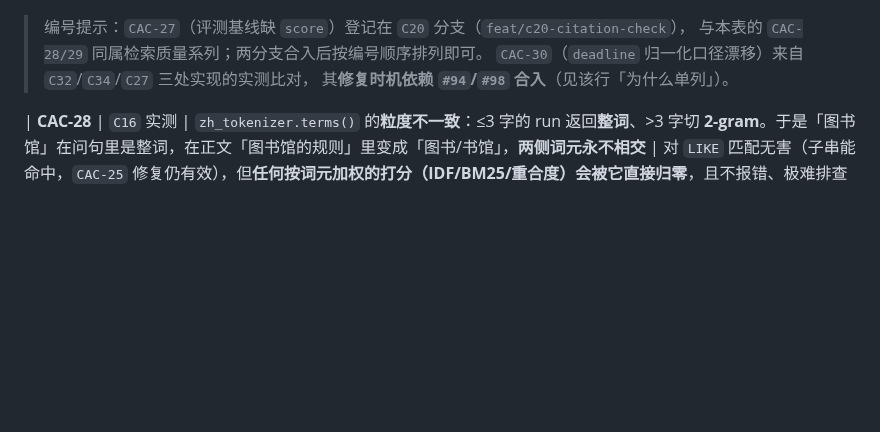
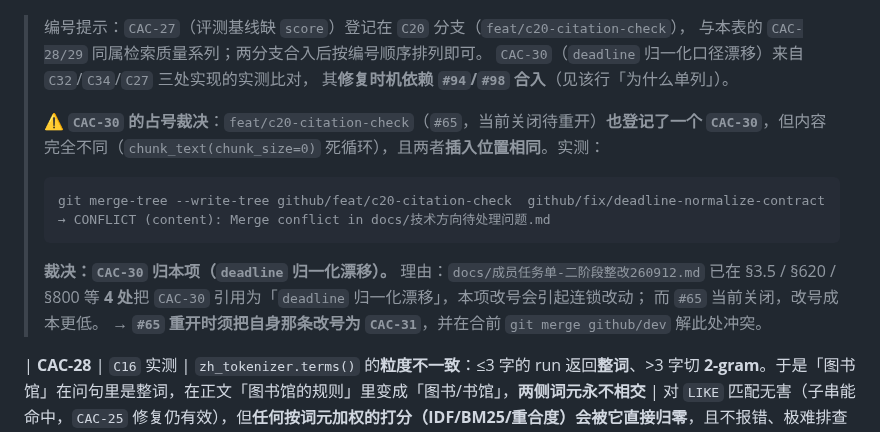
Before and after one commit to asuperj1/xiaojietong-project, a Markdown page: docs/技术方向待处理问题.md, the part around one of its changes. Rendered like a GitHub page; blank space fills up the shorter version.

Commit message:
docs(task): CAC-30 占号裁决 + 问题列扩为三对漂移
落实 #106 审查意见（P1 + P2 + P3-1），纯文档改动，仅 docs/技术方向待处理问题.md。

P1 · CAC-30 与 #65 撞号 —— 采纳建议①（本项保留 CAC-30）
- 在「编号提示」区块补占号裁决，并给出复现命令与实测结果：
  git merge-tree --write-tree github/feat/c20-citation-check <本分支>
  → CONFLICT (content): Merge conflict in docs/技术方向待处理问题.md
- 裁决理由：docs/成员任务单-二阶段整改260912.md 已在 §3.5 / §620 / §800 等 4 处把
  CAC-30 引用为「deadline 归一化漂移」，本项改号会连锁改动；#65 当前关闭，改号成本更低
- 明确：#65 重开时其 chunk_text(chunk_size=0) 项须改号 CAC-31，并先 merge dev 解冲突
- 状态列同步标注占号归属

P2 · 登记不穷举同族 —— 扩为三对（新增两对均已实测）
- ① deadline       : 10 组中 5 组不同（原有）
- ② 实体键归一化   : quality._entity_keys ↔ extract_bench.entity_set       6 组中 3 组不同
- ③ 分类标签       : quality.normalize_category ↔ normalize_field('category',·) 6 组中 3 组不同
- 建议做法① 的对照测试同步覆盖三对函数

P3-1 · 契约边界
- 建议做法② 补：统一前须先定「只做格式归一」还是「兼做合法性校验」；
  C34 现用 re.match 不锚定也不校验月/日范围，'2026-13-45' 会被原样补零、'x2026/9/30' 也会命中

核实方式：C32 侧取 feat/c32-dataset-quality、C34 侧取 feat/c34-extract-bench，
两侧函数各自导出后喂同一组输入比对，数字均为实跑所得。

Co-Authored-By: Claude <noreply@anthropic.com>

````diff
--- a/docs/技术方向待处理问题.md
+++ b/docs/技术方向待处理问题.md
@@ -61,6 +61,17 @@
 > 与本表的 `CAC-28/29` 同属检索质量系列；两分支合入后按编号顺序排列即可。
 > `CAC-30`（`deadline` 归一化口径漂移）来自 `C32`/`C34`/`C27` 三处实现的实测比对，
 > 其**修复时机依赖 `#94`/`#98` 合入**（见该行「为什么单列」）。
+>
+> ⚠️ **`CAC-30` 的占号裁决**：`feat/c20-citation-check`（`#65`，当前关闭待重开）**也登记了一个
+> `CAC-30`**，但内容完全不同（`chunk_text(chunk_size=0)` 死循环），且两者**插入位置相同**。实测：
+> ```
+> git merge-tree --write-tree github/feat/c20-citation-check  github/fix/deadline-normalize-contract
+> → CONFLICT (content): Merge conflict in docs/技术方向待处理问题.md
+> ```
+> **裁决：`CAC-30` 归本项（`deadline` 归一化漂移）。** 理由：`docs/成员任务单-二阶段整改260912.md`
+> 已在 §3.5 / §620 / §800 等 **4 处**把 `CAC-30` 引用为「`deadline` 归一化漂移」，本项改号会引起连锁改动；
+> 而 `#65` 当前关闭，改号成本更低。
+> **→ `#65` 重开时须把自身那条改号为 `CAC-31`**，并在合前 `git merge github/dev` 解此处冲突。
 
 | **CAC-28** | `C16` 实测 | `zh_tokenizer.terms()` 的**粒度不一致**：≤3 字的 run 返回**整词**、>3 字切 **2-gram**。于是「图书馆」在问句里是整词，在正文「图书馆的规则」里变成「图书/书馆」，**两侧词元永不相交** | 对 `LIKE` 匹配无害（子串能命中，`CAC-25` 修复仍有效），但**任何按词元加权的打分（IDF/BM25/重合度）会被它直接归零**，且不报错、极难排查 | ① 保留 `terms()` 给 `LIKE` 用（不动 `CAC-25` 已验证行为）；② 打分统一用一致的字符 2-gram（已在 `rerank.py` 的 `_tokens()` 实现，与 MySQL `ngram_token_size=2` 同口径）；③ 若要彻底统一，可给 `terms()` 加 `granularity="consistent"` 选项 | `_tokens("图书馆") ⊆ _tokens("图书馆的规则")`（已有回归测试 `test_tokens_are_granularity_consistent_across_context`） | 🟡 `C16` 已绕过 + 回归锁 |
 | **CAC-29** | `C16` 实测 | 任务卡给 `C16` 的验收标准是「对比无重排，**Top-3 + ≥ 5 个百分点**」，但 `C14` 基线实测 `hit@3` **已经是 100%** → **该指标已饱和，永远提不动 5 个点**，验收无法判定 | 不是代码问题而是**验收指标失效**：照它验收会得出「怎么做都不达标」的错误结论，也掩盖了真正该优化的 `hit@1`/`MRR` | ① `C16` 验收改看 `hit@1`（基线 92%，还有 8 个点空间）与 `MRR`（0.9533）；② 任务卡同步修订；③ 后续给 `C19/C34/C35` 定指标前先查基线是否已饱和 | `docs/成员任务单` §3.1 的 `C16` 行指标已改为 `hit@1/MRR` | ⬜ 待同步（需任务卡持有人确认） |
````
Also changed, not shown: other parts of docs/技术方向待处理问题.md (+1 -1 lines).
